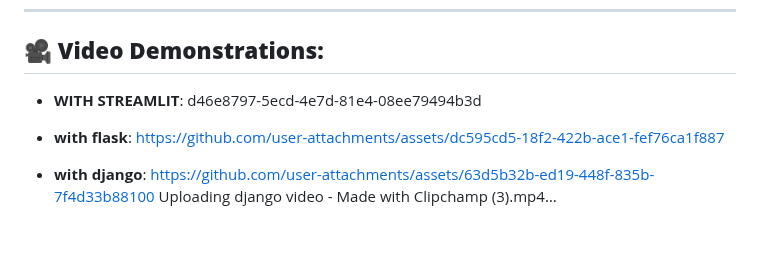
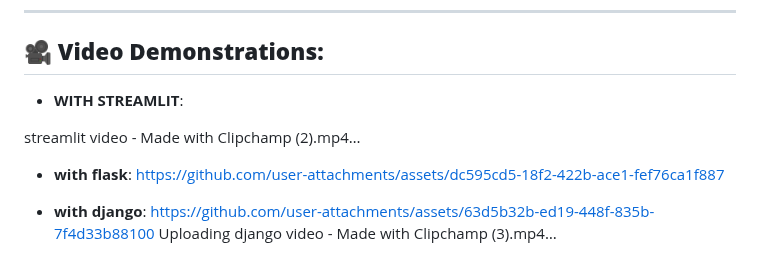
Before and after one commit to aichaoukdour/REAL_TIME_SCHEDULING_ALGORITHMS_FLASK_DEJANGO_STREAMLIT, a Markdown page: README.md, the part around the change. GitHub-like rendering; blank space fills up the shorter version.

```diff
--- a/README.md
+++ b/README.md
@@ -9,7 +9,8 @@ Welcome to the **Real-Time Scheduling Algorithms Project**! This project showcas
 ## 🎥 **Video Demonstrations:**
 
 - **WITH STREAMLIT**:
-d46e8797-5ecd-4e7d-81e4-08ee79494b3d
+
+ streamlit video - Made with Clipchamp (2).mp4…
 
 - **with flask**:
 https://github.com/user-attachments/assets/dc595cd5-18f2-422b-ace1-fef76ca1f887
```
